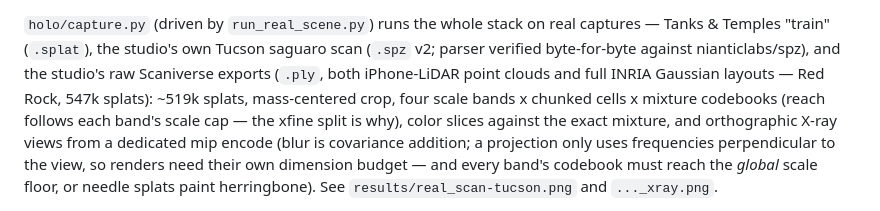
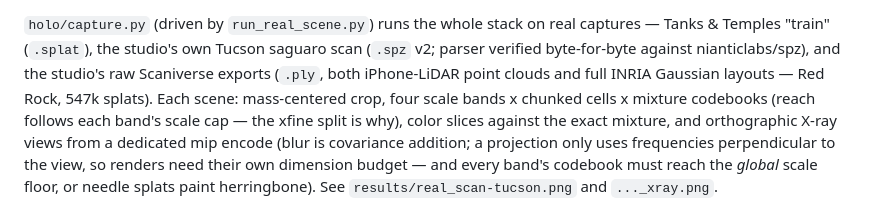
Before and after one commit to squatch-stack/hdc-holo, a Markdown page: README.md, the part around the change. Rendered like a GitHub page.

```diff
--- a/README.md
+++ b/README.md
@@ -81,8 +81,8 @@ on real captures — Tanks &
 Temples "train" (`.splat`), the studio's own Tucson saguaro scan
 (`.spz` v2; parser verified byte-for-byte against nianticlabs/spz), and
 the studio's raw Scaniverse exports (`.ply`, both iPhone-LiDAR point
-clouds and full INRIA Gaussian layouts — Red Rock, 547k splats):
-~519k splats, mass-centered crop, four scale bands x chunked cells x
+clouds and full INRIA Gaussian layouts — Red Rock, 547k splats). Each
+scene: mass-centered crop, four scale bands x chunked cells x
 mixture codebooks (reach follows each band's scale cap — the xfine
 split is why), color slices against the exact mixture, and
 orthographic X-ray views from a dedicated mip encode (blur is covariance
```
Also changed, not shown: docs/real-scenes.md (+8 -5 lines).
